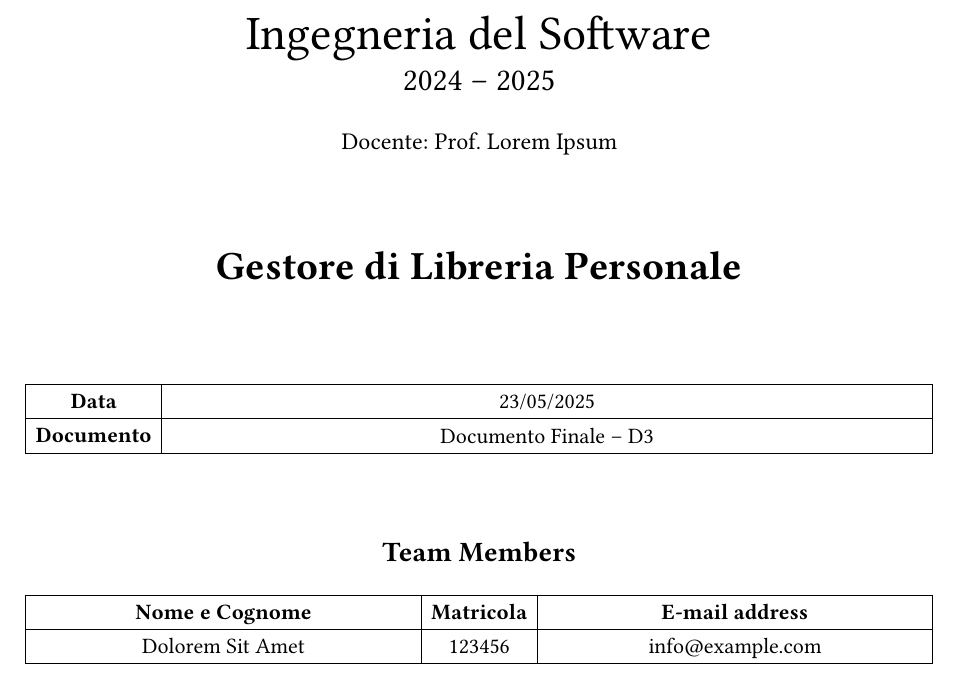
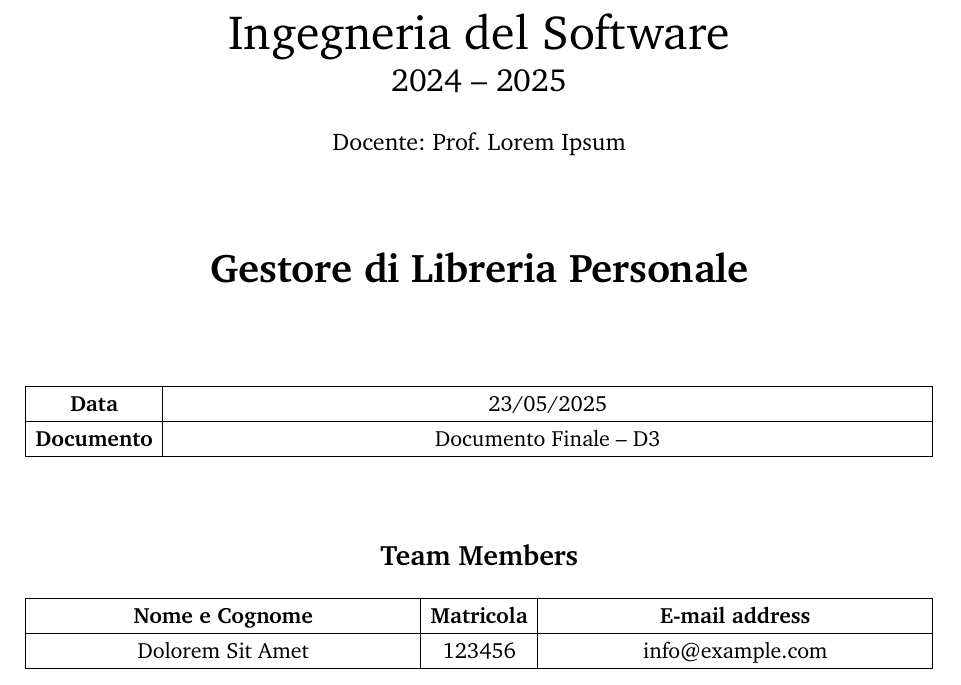
Before and after one commit to jiniux/GestoreDiLibreriaPersonale, a Typst document (docs/report.typ, which reads docs/template.typ): part of page 1 of 9, cut so that both start at the same text. Compiled offline with Typst 0.15; a missing font is replaced by an installed copy or a similar font.

Commit message:
docs: add alternative font name to template

```diff
--- a/docs/template.typ
+++ b/docs/template.typ
@@ -7,6 +7,8 @@
   body
 ) = [
   #set page("a4")
+
+  #set text(font: ("XCharter", "Bitstream Charter"))
 
   #page([
   #align(center)[
@@ -75,7 +76,7 @@
     pagebreak(weak: true)
     it
   }
-
+#set text(costs: (orphan: 0%))
   #set page(
     paper: "a4",
     header: align(bottom)[
```
Also changed, not shown: docs/template.typ (3 more changed lines).
